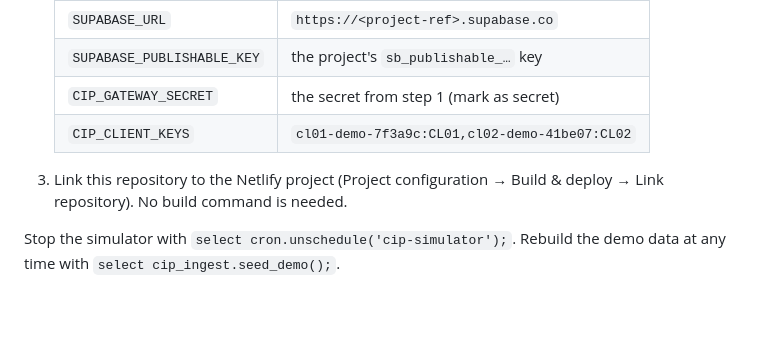
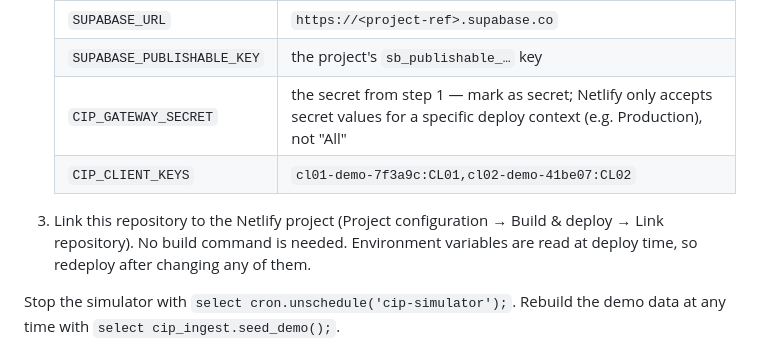
Before and after one commit to nabinthapaa/cip-dab-poc, a Markdown page: README.md, the part around the change. GitHub-like rendering; blank space fills up the shorter version.

Commit message:
README: Netlify secret env var context, redeploy after env changes
Co-Authored-By: Claude Opus 5.5 <noreply@anthropic.com>
Claude-Session: https://claude.ai/code/session_01PBRU85reXXGjbo7UL8m5Uq

```diff
--- a/README.md
+++ b/README.md
@@ -98,10 +98,10 @@ Set up:
    |---|---|
    | `SUPABASE_URL` | `https://<project-ref>.supabase.co` |
    | `SUPABASE_PUBLISHABLE_KEY` | the project's `sb_publishable_…` key |
-   | `CIP_GATEWAY_SECRET` | the secret from step 1 (mark as secret) |
+   | `CIP_GATEWAY_SECRET` | the secret from step 1 — mark as secret; Netlify only accepts secret values for a specific deploy context (e.g. Production), not "All" |
    | `CIP_CLIENT_KEYS` | `cl01-demo-7f3a9c:CL01,cl02-demo-41be07:CL02` |
 
-3. Link this repository to the Netlify project (Project configuration → Build & deploy → Link repository). No build command is needed.
+3. Link this repository to the Netlify project (Project configuration → Build & deploy → Link repository). No build command is needed. Environment variables are read at deploy time, so redeploy after changing any of them.
 
 Stop the simulator with `select cron.unschedule('cip-simulator');`. Rebuild the demo data at any time with `select cip_ingest.seed_demo();`.
 
```
